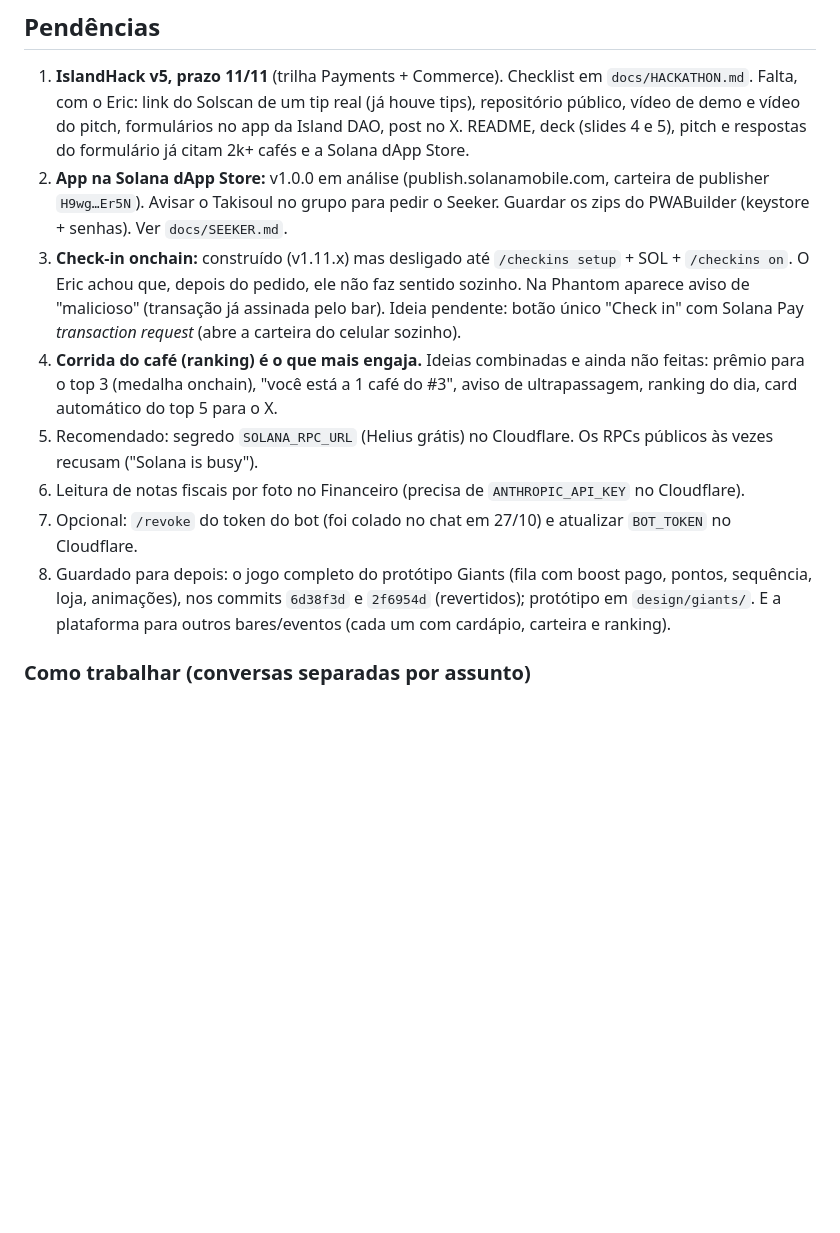
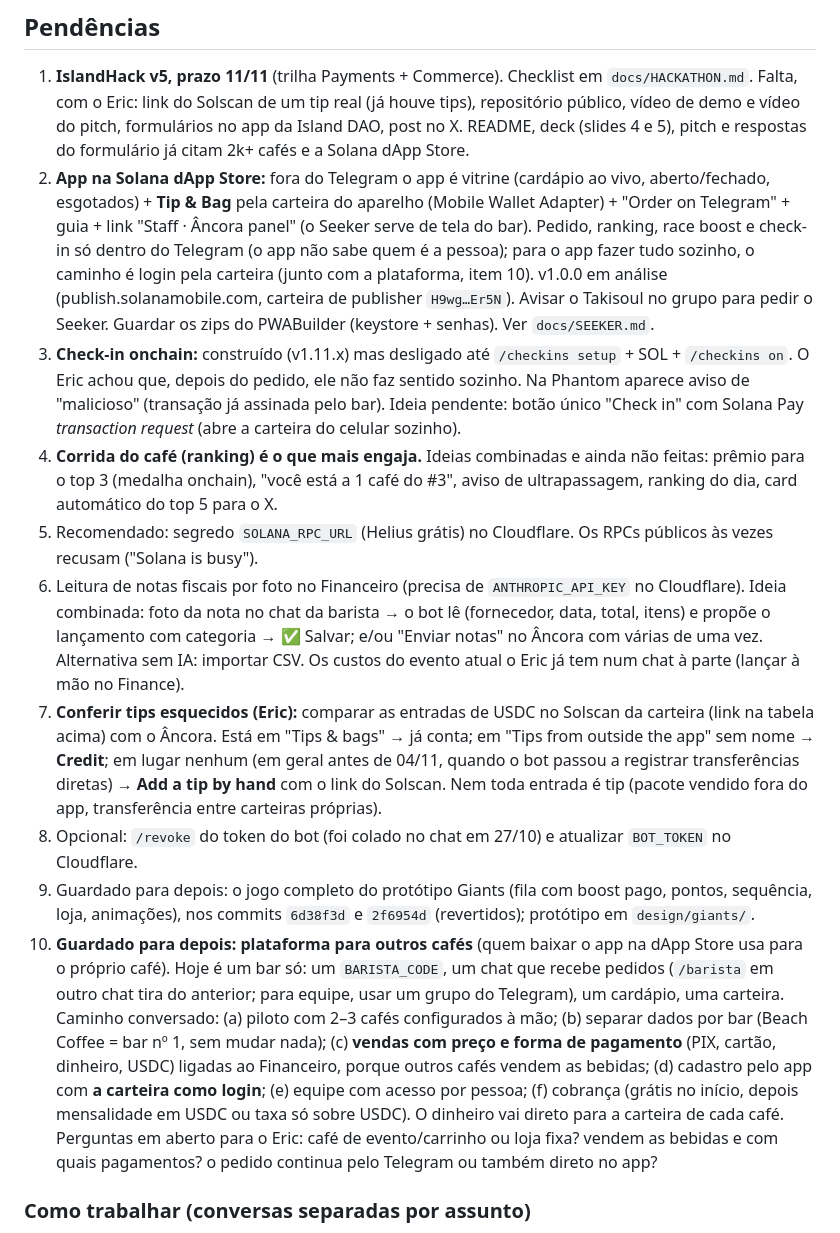
Before and after one commit to ericlsg-19/Beach-Coffee-Control, a Markdown page: docs/STATE.md, the part around one of its changes. GitHub-like rendering; blank space fills up the shorter version.

Commit message:
STATE: finance, guide and Top patrons in the map; tip check, receipts, Seeker app and multi-cafe notes
Co-Authored-By: Claude Opus 5.5 <noreply@anthropic.com>
Claude-Session: https://claude.ai/code/session_01UJDDeb4K1RmirQKbfBywkw

```diff
--- a/docs/STATE.md
+++ b/docs/STATE.md
@@ -69,13 +73,15 @@ Atualizado em 08/11/2026, bot e Âncora na **v1.16.0**, no domínio próprio **d
 ## Pendências
 
 1. **IslandHack v5, prazo 11/11** (trilha Payments + Commerce). Checklist em `docs/HACKATHON.md`. Falta, com o Eric: link do Solscan de um tip real (já houve tips), repositório público, vídeo de demo e vídeo do pitch, formulários no app da Island DAO, post no X. README, deck (slides 4 e 5), pitch e respostas do formulário já citam 2k+ cafés e a Solana dApp Store.
-2. **App na Solana dApp Store:** v1.0.0 em análise (publish.solanamobile.com, carteira de publisher `H9wg…Er5N`). Avisar o Takisoul no grupo para pedir o Seeker. Guardar os zips do PWABuilder (keystore + senhas). Ver `docs/SEEKER.md`.
+2. **App na Solana dApp Store:** fora do Telegram o app é vitrine (cardápio ao vivo, aberto/fechado, esgotados) + **Tip & Bag** pela carteira do aparelho (Mobile Wallet Adapter) + "Order on Telegram" + guia + link "Staff · Âncora panel" (o Seeker serve de tela do bar). Pedido, ranking, race boost e check-in só dentro do Telegram (o app não sabe quem é a pessoa); para o app fazer tudo sozinho, o caminho é login pela carteira (junto com a plataforma, item 10). v1.0.0 em análise (publish.solanamobile.com, carteira de publisher `H9wg…Er5N`). Avisar o Takisoul no grupo para pedir o Seeker. Guardar os zips do PWABuilder (keystore + senhas). Ver `docs/SEEKER.md`.
 3. **Check-in onchain:** construído (v1.11.x) mas desligado até `/checkins setup` + SOL + `/checkins on`. O Eric achou que, depois do pedido, ele não faz sentido sozinho. Na Phantom aparece aviso de "malicioso" (transação já assinada pelo bar). Ideia pendente: botão único "Check in" com Solana Pay *transaction request* (abre a carteira do celular sozinho).
 4. **Corrida do café (ranking) é o que mais engaja.** Ideias combinadas e ainda não feitas: prêmio para o top 3 (medalha onchain), "você está a 1 café do #3", aviso de ultrapassagem, ranking do dia, card automático do top 5 para o X.
 5. Recomendado: segredo `SOLANA_RPC_URL` (Helius grátis) no Cloudflare. Os RPCs públicos às vezes recusam ("Solana is busy").
-6. Leitura de notas fiscais por foto no Financeiro (precisa de `ANTHROPIC_API_KEY` no Cloudflare).
-7. Opcional: `/revoke` do token do bot (foi colado no chat em 27/10) e atualizar `BOT_TOKEN` no Cloudflare.
-8. Guardado para depois: o jogo completo do protótipo Giants (fila com boost pago, pontos, sequência, loja, animações), nos commits `6d38f3d` e `2f6954d` (revertidos); protótipo em `design/giants/`. E a plataforma para outros bares/eventos (cada um com cardápio, carteira e ranking).
+6. Leitura de notas fiscais por foto no Financeiro (precisa de `ANTHROPIC_API_KEY` no Cloudflare). Ideia combinada: foto da nota no chat da barista → o bot lê (fornecedor, data, total, itens) e propõe o lançamento com categoria → ✅ Salvar; e/ou "Enviar notas" no Âncora com várias de uma vez. Alternativa sem IA: importar CSV. Os custos do evento atual o Eric já tem num chat à parte (lançar à mão no Finance).
+7. **Conferir tips esquecidos (Eric):** comparar as entradas de USDC no Solscan da carteira (link na tabela acima) com o Âncora. Está em "Tips & bags" → já conta; em "Tips from outside the app" sem nome → **Credit**; em lugar nenhum (em geral antes de 04/11, quando o bot passou a registrar transferências diretas) → **Add a tip by hand** com o link do Solscan. Nem toda entrada é tip (pacote vendido fora do app, transferência entre carteiras próprias).
+8. Opcional: `/revoke` do token do bot (foi colado no chat em 27/10) e atualizar `BOT_TOKEN` no Cloudflare.
+9. Guardado para depois: o jogo completo do protótipo Giants (fila com boost pago, pontos, sequência, loja, animações), nos commits `6d38f3d` e `2f6954d` (revertidos); protótipo em `design/giants/`.
+10. **Guardado para depois: plataforma para outros cafés** (quem baixar o app na dApp Store usa para o próprio café). Hoje é um bar só: um `BARISTA_CODE`, um chat que recebe pedidos (`/barista` em outro chat tira do anterior; para equipe, usar um grupo do Telegram), um cardápio, uma carteira. Caminho conversado: (a) piloto com 2–3 cafés configurados à mão; (b) separar dados por bar (Beach Coffee = bar nº 1, sem mudar nada); (c) **vendas com preço e forma de pagamento** (PIX, cartão, dinheiro, USDC) ligadas ao Financeiro, porque outros cafés vendem as bebidas; (d) cadastro pelo app com **a carteira como login**; (e) equipe com acesso por pessoa; (f) cobrança (grátis no início, depois mensalidade em USDC ou taxa só sobre USDC). O dinheiro vai direto para a carteira de cada café. Perguntas em aberto para o Eric: café de evento/carrinho ou loja fixa? vendem as bebidas e com quais pagamentos? o pedido continua pelo Telegram ou também direto no app?
 
 ### Como trabalhar (conversas separadas por assunto)
 
```
Also changed, not shown: other parts of docs/STATE.md (+5 -1 lines).
